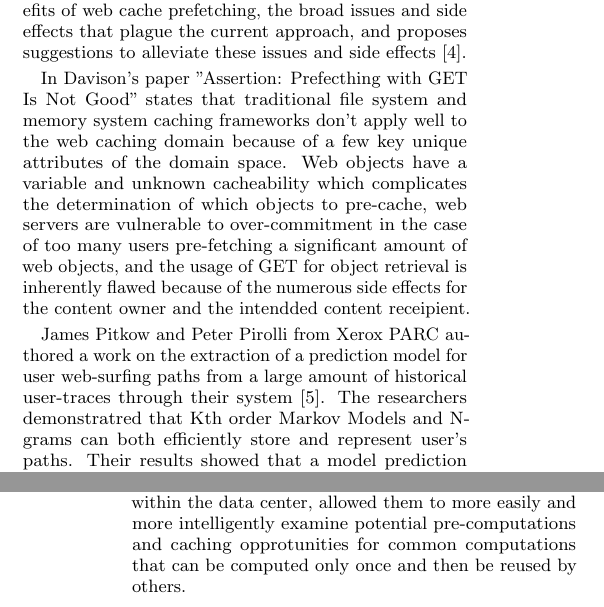
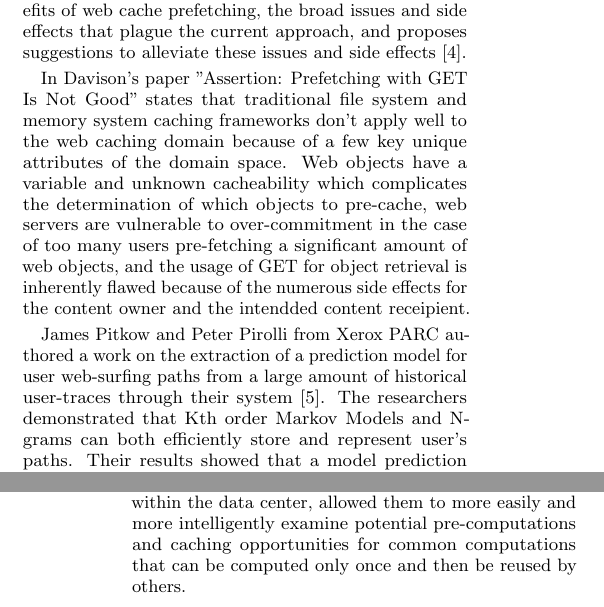
Before and after one commit to WesCoomber/582Wcoomber3, a LaTeX paper (report/report.tex, which reads report/related.tex): two parts of the columns of pages 3 and 4 of 5, joined at a grey line, cut so that both start at the same text. Compiled offline with pdfLaTeX.

Commit message:
spelling fixes in the related works section

```diff
--- a/report/related.tex
+++ b/report/related.tex
@@ -5,13 +5,13 @@ The usage of speculative execution for reducing user-perceived latency has a sig
 
 Patterson's 1997 paper examined the use of speculative prefetching and caching to hide disk IO time [2]. The authors create a system that asks applications to disclose their access patterns and uses this information to batch I/O, exploit I/O parallelism, and to dynamically prefetch data from the disk to main memory. Patterson's specialized system had promising results with an up to 36 percent speed up on application run-time and with an average speed of 13 percent speed-up across all the tested applications. Korner's 1990 paper investigated the usage of intelligent file caching for a remote distributed file service to reduce and hide the significant network latencies inherent in the remote file system [3]. Along the same lines as the Korner work on hiding network latencies, Davison's 2001 paper explored the current benefits of web cache prefetching, the broad issues and side effects that plague the current approach, and proposes suggestions to alleviate these issues and side effects [4].
 
-In Davison's paper "Assertion: Prefecthing with GET Is Not Good" states that traditional file system and memory system caching frameworks don't apply well to the web caching domain because of a few key unique attributes of the domain space. Web objects have a variable and unknown cacheability which complicates the determination of which objects to pre-cache, web servers are vulnerable to over-commitment in the case of too many users pre-fetching a significant amount of web objects, and the usage of GET for object retrieval is inherently flawed because of the numerous side effects for the content owner and the intendded content receipient.
+In Davison's paper "Assertion: Prefetching with GET Is Not Good" states that traditional file system and memory system caching frameworks don't apply well to the web caching domain because of a few key unique attributes of the domain space. Web objects have a variable and unknown cacheability which complicates the determination of which objects to pre-cache, web servers are vulnerable to over-commitment in the case of too many users pre-fetching a significant amount of web objects, and the usage of GET for object retrieval is inherently flawed because of the numerous side effects for the content owner and the intendded content receipient.
 
-James Pitkow and Peter Pirolli from Xerox PARC authored a work  on the extraction of a prediction model for user web-surfing paths from a large amount of historical user-traces through their system [5]. The researchers demonstratred that Kth order Markov Models and N-grams can both efficiently store and represent user's paths. Their results showed that a model prediction accuracy can be significantly improved by storing longer path dependencies at the cost of increased storage space. Their paper also explores the usage of longest repeating sequences, or LRS, to reduce the complexity and storage space needed for stored paths.
+James Pitkow and Peter Pirolli from Xerox PARC authored a work  on the extraction of a prediction model for user web-surfing paths from a large amount of historical user-traces through their system [5]. The researchers demonstrated that Kth order Markov Models and N-grams can both efficiently store and represent user's paths. Their results showed that a model prediction accuracy can be significantly improved by storing longer path dependencies at the cost of increased storage space. Their paper also explores the usage of longest repeating sequences, or LRS, to reduce the complexity and storage space needed for stored paths.
 
 In their 1996 paper, Venkata N. Padmanabhan and Jeffrey C. Mogul, dynamically examines the server-collected statistics amount typical client access and requests to create prefetching behavior hints for the server's respective clients [6]. Their results show that their user trace-driven predictions for prefetching significantly reduces the average access time for both high-bandwidth and low-bandwidth clients. They noted that the improvement in web object access time also incurred the cost of increased network traffic. Thus another piece of evidence for the argument that generalized execution should allow developers to easily exchange excess resources (network, disk, memory) for a benefit towards file request and access-response time.
 
-The work, "Nectar: Automatic Management of Data and Computation in Datacenters", by Pradeep Kumar Gunda, et al. carried on this motivation for a higher-level view of computation and speculative 'pre-work' [7]. In the paper, Pradeep, Ravindratnath, Thekkath, Yu, and Zhuang designed and implemented a system that more intelligently manages data and computation within the data-center computing environment. Their Nectar system uses the unification of the concepts of data and computation by tagging and associating data with its respective computation. This allows for the automated management of data access, computation budget, and the caching service that is shared across the datacenter.  The key insight that Gunda et al. had was to abstract the idea of computation from the various data that can be pre-executed (or pre-fetched or pre-cached). This novel lens to view the relationship between computation and data within the data center, allowed them to more easily and more intelligently examine potential pre-computations and caching opprotunities for common computations that can be computed only once and then be reused by others.
+The work, "Nectar: Automatic Management of Data and Computation in Datacenters", by Pradeep Kumar Gunda, et al. carried on this motivation for a higher-level view of computation and speculative 'pre-work' [7]. In the paper, Pradeep, Ravindratnath, Thekkath, Yu, and Zhuang designed and implemented a system that more intelligently manages data and computation within the data-center computing environment. Their Nectar system uses the unification of the concepts of data and computation by tagging and associating data with its respective computation. This allows for the automated management of data access, computation budget, and the caching service that is shared across the datacenter.  The key insight that Gunda et al. had was to abstract the idea of computation from the various data that can be pre-executed (or pre-fetched or pre-cached). This novel lens to view the relationship between computation and data within the data center, allowed them to more easily and more intelligently examine potential pre-computations and caching opportunities for common computations that can be computed only once and then be reused by others.
 
 At the University of Michigan, researchers Benjamin Wester, Peter M.Chen, and Jason Flinn evaluated the cost and benefits of extending support for application-specific speculation into the underlying operating system. In the 2011 paper, they divide the concept of speculative execution into two equal parts: a policy that specifies which operations and values to preemptively compute, and the underlying mechanisms that support speculation such as check-pointing, rollback, and the tracking of causalities. This work represents another step forward into the idea of de-coupling speculative execution from the exact details and minutiae of the specific applications. Their system performed well, for example they hid up to 85 percent of the program load time by predicting the program's launch, and increased SSL connection latency in the FireFox web-browser by 15 percent. Their more application-agnostic system that resides in the operating system significantly speed up user-perceived latencies for a "modest performance trade-off" and it executed only 8 percent slower than a hand-written customized speculative execution implementation for each specific application.
 
```
